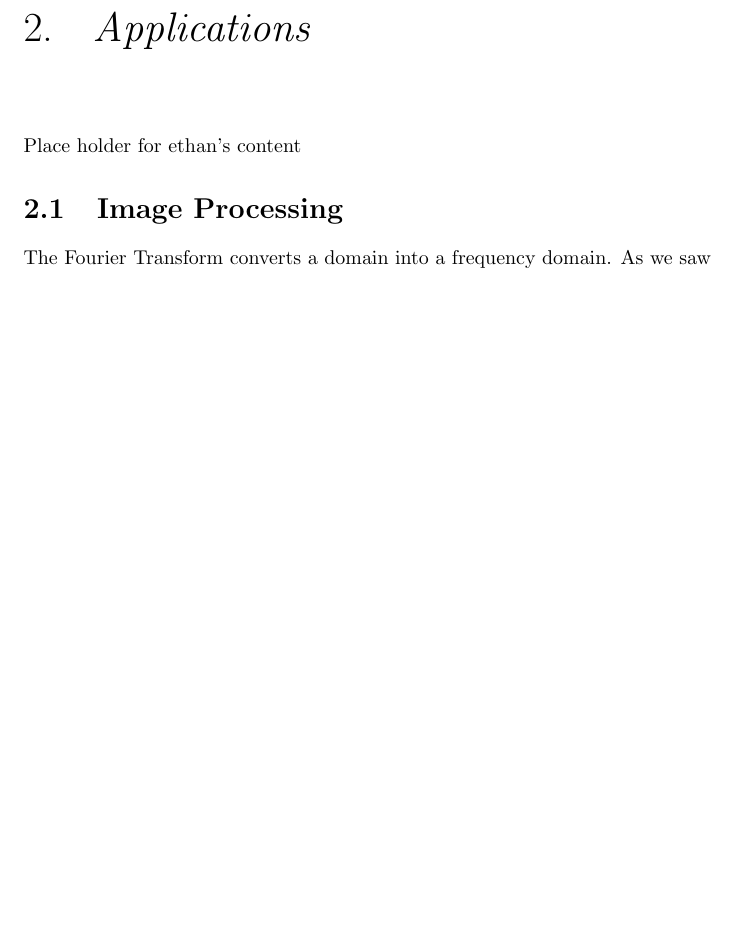
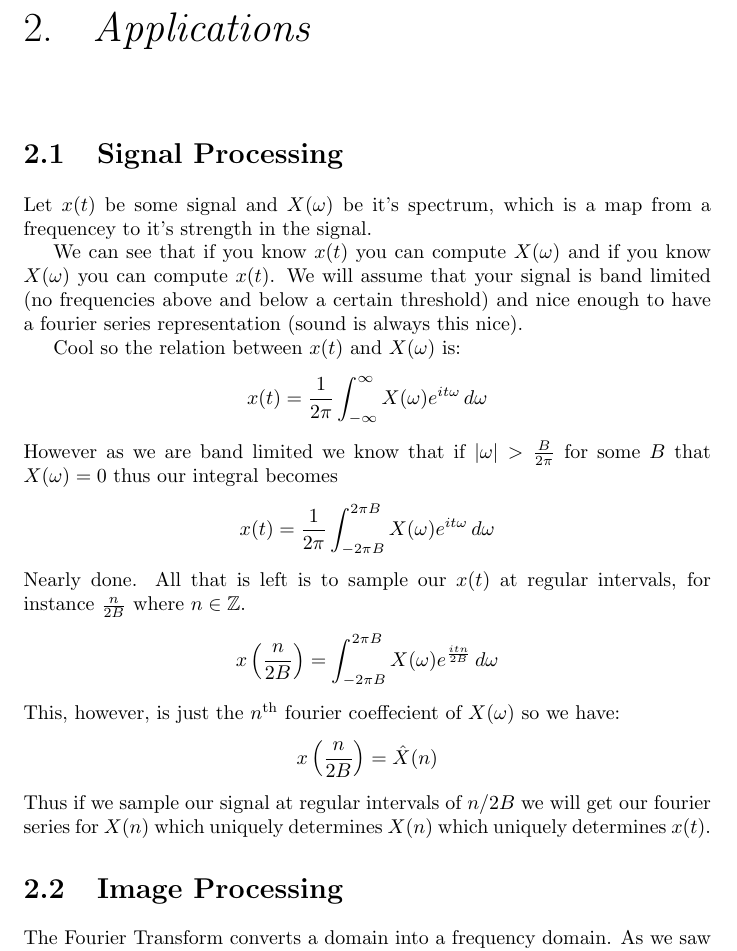
Before and after one commit to erooke/fourier-project, a LaTeX thesis (article.tex, which reads parts/ethan.tex): part of page 10 of 25, cut so that both start at the same text, the shorter picture padded with empty space. Compiled offline with pdfLaTeX.

```diff
--- a/parts/ethan.tex
+++ b/parts/ethan.tex
@@ -1,5 +1,35 @@
 \documentclass [../article.tex]{subfiles}
 \begin{document}
-  Place holder for ethan's content
+  \section{Signal Processing}
+  Let $x(t)$ be some signal and $X(\omega)$ be it's
+  spectrum, which is a map from a frequencey to it's
+  strength in the signal.
+
+  We can see that if you know $x(t)$ you can compute $X(\omega)$
+  and if you know $X(\omega)$ you can compute $x(t)$.
+  We will assume that your signal is band limited (no
+  frequencies above and below a certain threshold) and
+  nice enough to have a fourier series representation
+  (sound is always this nice).
+
+  Cool so the relation between $x(t)$ and $X(\omega)$ is:
+  \[x(t) = \frac{1}{2\pi}\int_{-\infty}^\infty
+  X(\omega)e^{it\omega}\,d\omega\]
+  However as we are band limited we know that if
+  $|\omega| > \frac{B}{2\pi}$ for some $B$ that
+  $X(\omega) = 0$ thus our integral becomes
+  \[x(t) = \frac{1}{2\pi}\int_{-2\pi B}^{2\pi B}
+  X(\omega)e^{it\omega}\,d\omega\]
+  Nearly done. All that is left is to sample our $x(t)$ at
+  regular intervals, for instance $\frac{n}{2B}$ where $n \in
+  \mathbb{Z}$.
+  \[x\left(\frac{n}{2B}\right) =
+  \int_{-2\pi B}^{2\pi B}X(\omega)e^{\frac{itn}{2B}}\,d\omega\]
+  This, however, is just the $n^{\text{th}}$ fourier coeffecient
+  of $X(\omega)$ so we have:
+  \[x\left(\frac{n}{2B}\right) = \hat{X}(n)\]
+  Thus if we sample our signal at regular intervals of
+  $n/2B$ we will get our fourier series for $X(n)$ which
+  uniquely determines $X(n)$ which uniquely determines $x(t)$.
 
 \end{document}
```
Also changed, not shown: article.tex (+6 -5 lines), parts/evar.tex (+7 -7 lines), parts/jocelyn.tex (+13 -13 lines), article.pdf.
